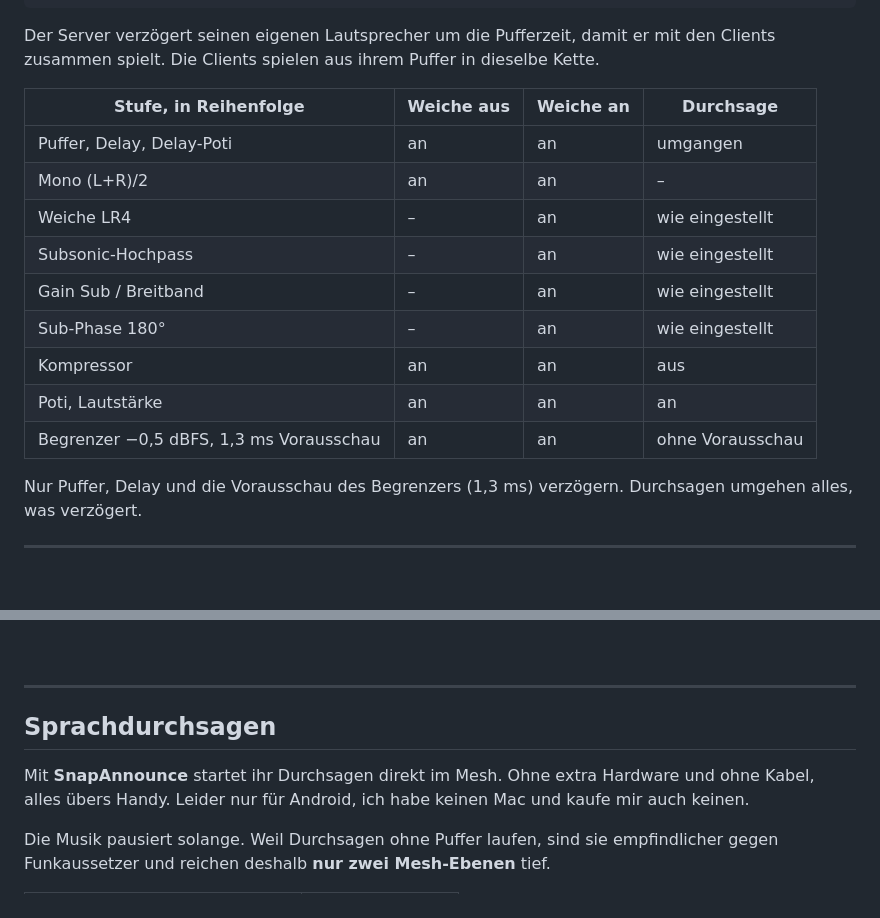
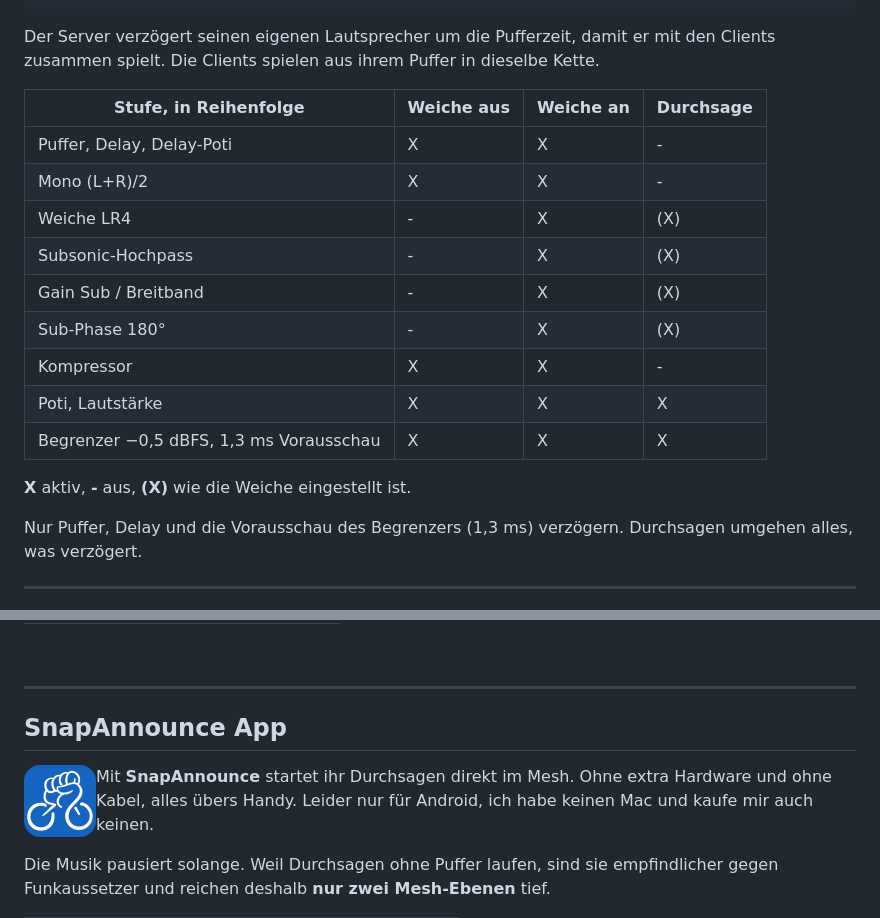
Before and after one commit to pillepalle127/ESP32S3_Mesh_Snapserver, a Markdown page: README.md, 2 parts joined by grey strips. Drawn GitHub-style; pictures changed too: docs/snapannounce-icon.png (added); blank space fills up the shorter version.

```diff
--- a/README.md
+++ b/README.md
@@ -159,15 +159,17 @@ Clients spielen aus ihrem Puffer in dieselbe Kette.
 
 | Stufe, in Reihenfolge | Weiche aus | Weiche an | Durchsage |
 |---|---|---|---|
-| Puffer, Delay, Delay-Poti | an | an | umgangen |
-| Mono (L+R)/2 | an | an | – |
-| Weiche LR4 | – | an | wie eingestellt |
-| Subsonic-Hochpass | – | an | wie eingestellt |
-| Gain Sub / Breitband | – | an | wie eingestellt |
-| Sub-Phase 180° | – | an | wie eingestellt |
-| Kompressor | an | an | aus |
-| Poti, Lautstärke | an | an | an |
-| Begrenzer −0,5 dBFS, 1,3 ms Vorausschau | an | an | ohne Vorausschau |
+| Puffer, Delay, Delay-Poti | X | X | - |
+| Mono (L+R)/2 | X | X | - |
+| Weiche LR4 | - | X | (X) |
+| Subsonic-Hochpass | - | X | (X) |
+| Gain Sub / Breitband | - | X | (X) |
+| Sub-Phase 180° | - | X | (X) |
+| Kompressor | X | X | - |
+| Poti, Lautstärke | X | X | X |
+| Begrenzer −0,5 dBFS, 1,3 ms Vorausschau | X | X | X |
+
+**X** aktiv, **-** aus, **(X)** wie die Weiche eingestellt ist.
 
 Nur Puffer, Delay und die Vorausschau des Begrenzers (1,3 ms) verzögern. Durchsagen umgehen alles, was
 verzögert.
@@ -271,7 +273,9 @@ Eine WS2812 blitzt beim Start rot, grün und blau und zeigt danach den Zustand:
 
 ---
 
-## Sprachdurchsagen
+## SnapAnnounce App
+
+<img src="docs/snapannounce-icon.png" alt="SnapAnnounce-Icon" width="72" align="left">
 
 Mit **SnapAnnounce** startet ihr Durchsagen direkt im Mesh. Ohne extra Hardware und ohne Kabel, alles übers Handy.
 Leider nur für Android, ich habe keinen Mac und kaufe mir auch keinen.
```
Also changed, not shown: README.en.md (+14 -10 lines).
